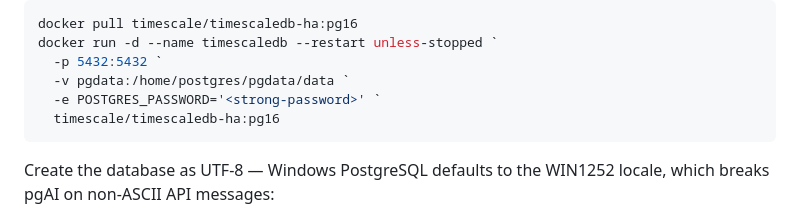
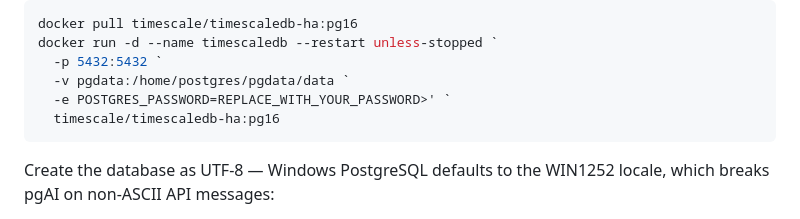
Before and after one commit to cosbykit-afk/lampy-temp-backup, a Markdown page: README.md, the part around the change. Rendered like a GitHub page.

Commit message:
README: redact example POSTGRES_PASSWORD value to placeholder before going public

````diff
--- a/README.md
+++ b/README.md
@@ -127,7 +127,7 @@ docker pull timescale/timescaledb-ha:pg16
 docker run -d --name timescaledb --restart unless-stopped `
   -p 5432:5432 `
   -v pgdata:/home/postgres/pgdata/data `
-  -e POSTGRES_PASSWORD='<strong-password>' `
+  -e POSTGRES_PASSWORD=REPLACE_WITH_YOUR_PASSWORD>' `
   timescale/timescaledb-ha:pg16
 ```
 
````
